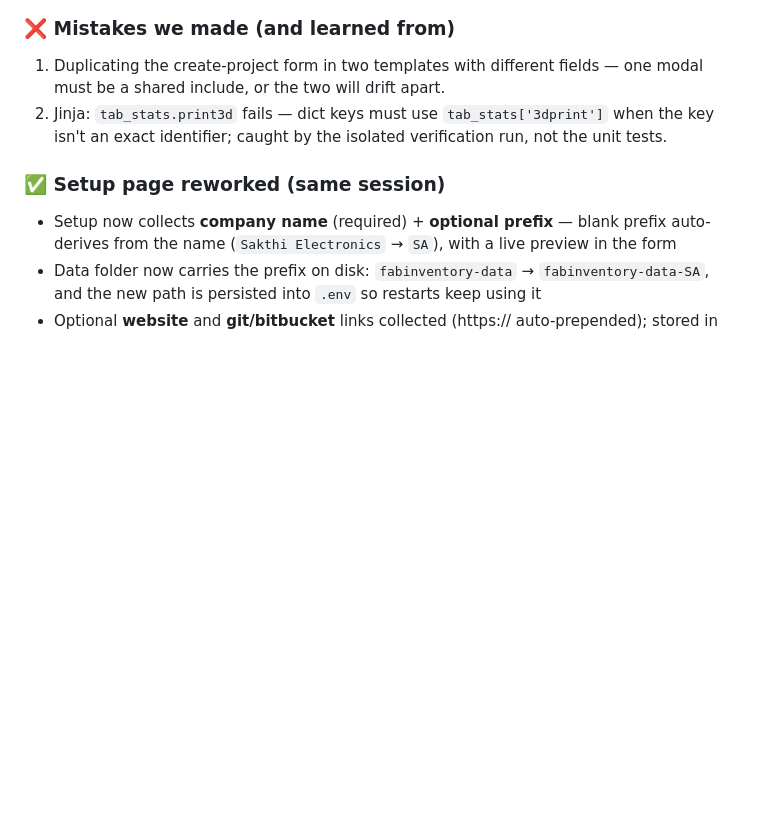
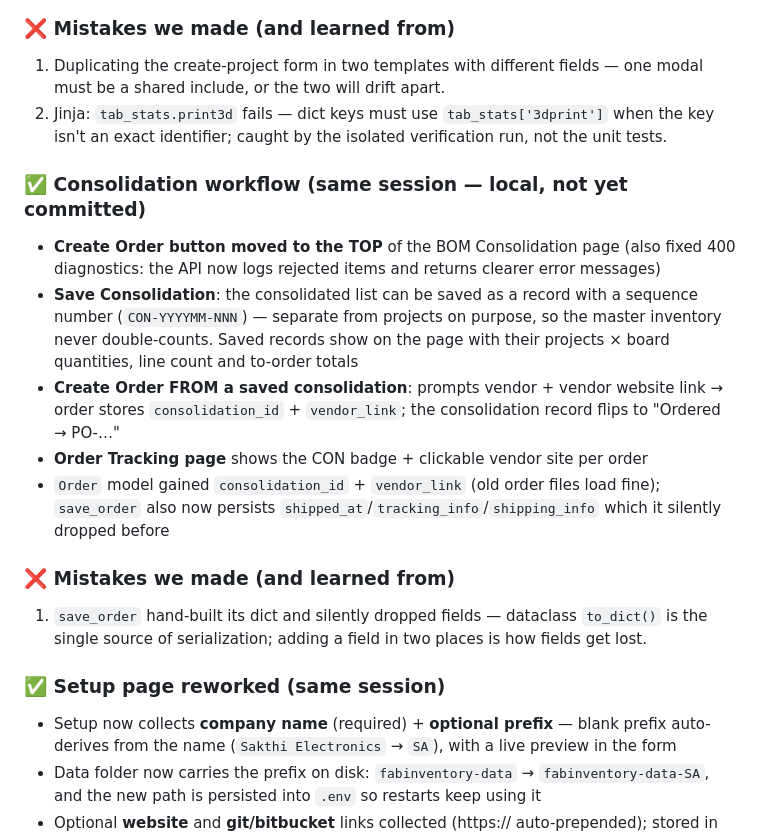
Before and after one commit to sakthiasthik/fabinventory, a Markdown page: CHANGELOG.md, the part around the change. Drawn GitHub-style; blank space fills up the shorter version.

Commit message:
Saved consolidation CON-202610-001

```diff
--- a/CHANGELOG.md
+++ b/CHANGELOG.md
@@ -26,6 +26,18 @@
 
 1. Duplicating the create-project form in two templates with different fields — one modal must be a shared include, or the two will drift apart.
 2. Jinja: `tab_stats.print3d` fails — dict keys must use `tab_stats['3dprint']` when the key isn't an exact identifier; caught by the isolated verification run, not the unit tests.
+
+### ✅ Consolidation workflow (same session — local, not yet committed)
+
+- **Create Order button moved to the TOP** of the BOM Consolidation page (also fixed 400 diagnostics: the API now logs rejected items and returns clearer error messages)
+- **Save Consolidation**: the consolidated list can be saved as a record with a sequence number (`CON-YYYYMM-NNN`) — separate from projects on purpose, so the master inventory never double-counts. Saved records show on the page with their projects × board quantities, line count and to-order totals
+- **Create Order FROM a saved consolidation**: prompts vendor + vendor website link → order stores `consolidation_id` + `vendor_link`; the consolidation record flips to "Ordered → PO-…"
+- **Order Tracking page** shows the CON badge + clickable vendor site per order
+- `Order` model gained `consolidation_id` + `vendor_link` (old order files load fine); `save_order` also now persists `shipped_at`/`tracking_info`/`shipping_info` which it silently dropped before
+
+### ❌ Mistakes we made (and learned from)
+
+1. `save_order` hand-built its dict and silently dropped fields — dataclass `to_dict()` is the single source of serialization; adding a field in two places is how fields get lost.
 
 ### ✅ Setup page reworked (same session)
 
```
